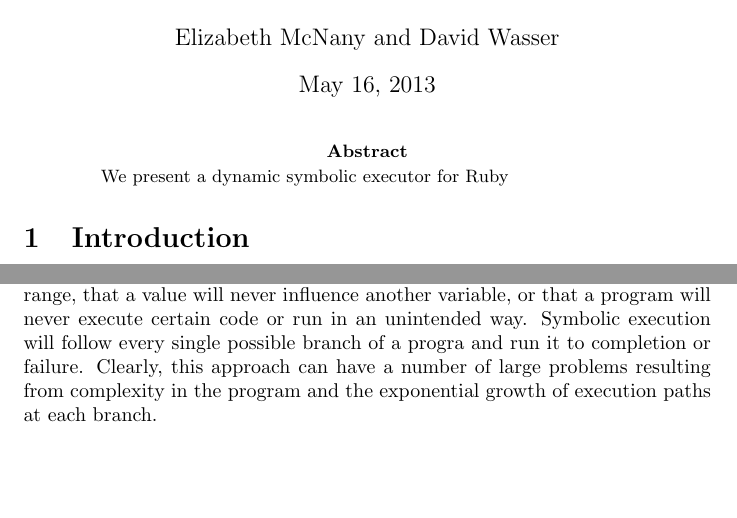
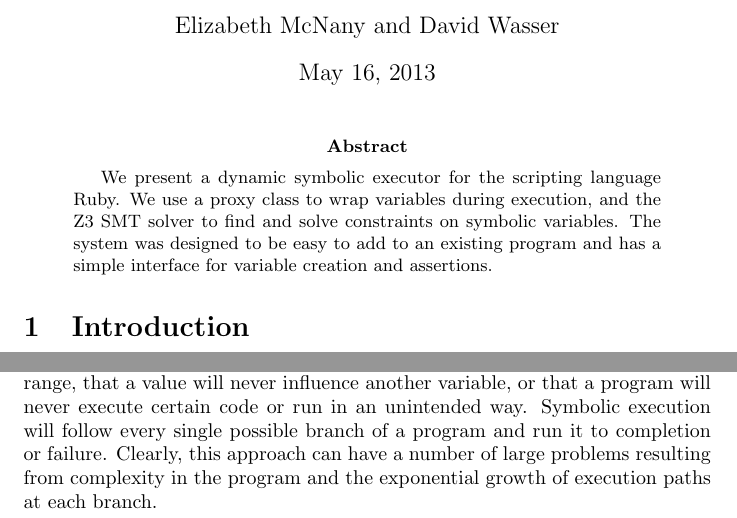
Before and after one commit to ivanberia/631_final_project, a LaTeX paper (report.tex): two parts of page 1 of 6 before the commit and two parts of page 1 of 7 after it, joined at a grey line, cut so that both start at the same text, the shorter picture padded with empty space. Compiled offline with pdfLaTeX.

Commit message:
abstract and stuff

```diff
--- a/report.tex
+++ b/report.tex
@@ -21,7 +21,7 @@ CMSC 631 Final Project}
 \maketitle
 
 \begin{abstract}
-We present a dynamic symbolic executor for Ruby
+We present a dynamic symbolic executor for the scripting language Ruby.  We use a proxy class to wrap variables during execution, and the Z3 SMT solver to find and solve constraints on symbolic variables.  The system was designed to be easy to add to an existing program and has a simple interface for variable creation and assertions.
 \end{abstract}
 
 \section{Introduction}
@@ -29,7 +29,7 @@ Security has become a major concern in application development in recent years.
 
 We are proposing an implementation of dynamic symbolic execution to help mitigate these vulnerabilities within Ruby applications.  This approach would allow developers to confirm that values are guaranteed to be within a specified acceptable range or that certain values are unaffected by other input values during the execution of the program.\\
 
-Symbolic execution is a method of finding all possible outputs and paths of a program.  This is done by treating each variable as a symbolic variable that is a function of other variables in the program instead of a single value.  This allows a developer to confirm that a value will always be within a certain acceptable range, that a value will never influence another variable, or that a program will never execute certain code or run in an unintended way.  Symbolic execution will follow every single possible branch of a progra and run it to completion or failure.  Clearly, this approach can have a number of large problems resulting from complexity in the program and the exponential growth of execution paths at each branch.\\
+Symbolic execution is a method of finding all possible outputs and paths of a program.  This is done by treating each variable as a symbolic variable that is a function of other variables in the program instead of a single value.  This allows a developer to confirm that a value will always be within a certain acceptable range, that a value will never influence another variable, or that a program will never execute certain code or run in an unintended way.  Symbolic execution will follow every single possible branch of a program and run it to completion or failure.  Clearly, this approach can have a number of large problems resulting from complexity in the program and the exponential growth of execution paths at each branch.\\
 
 Symbolic execution for security verification in Ruby software is nothing new \cite{rails}.  While it has been done before, we could not find one that followed our exact approach of implementing symbolic execution in Ruby to test for potential errors or assertion failures.\\
 
```
Also changed, not shown: report.tex (3 more changed lines).
